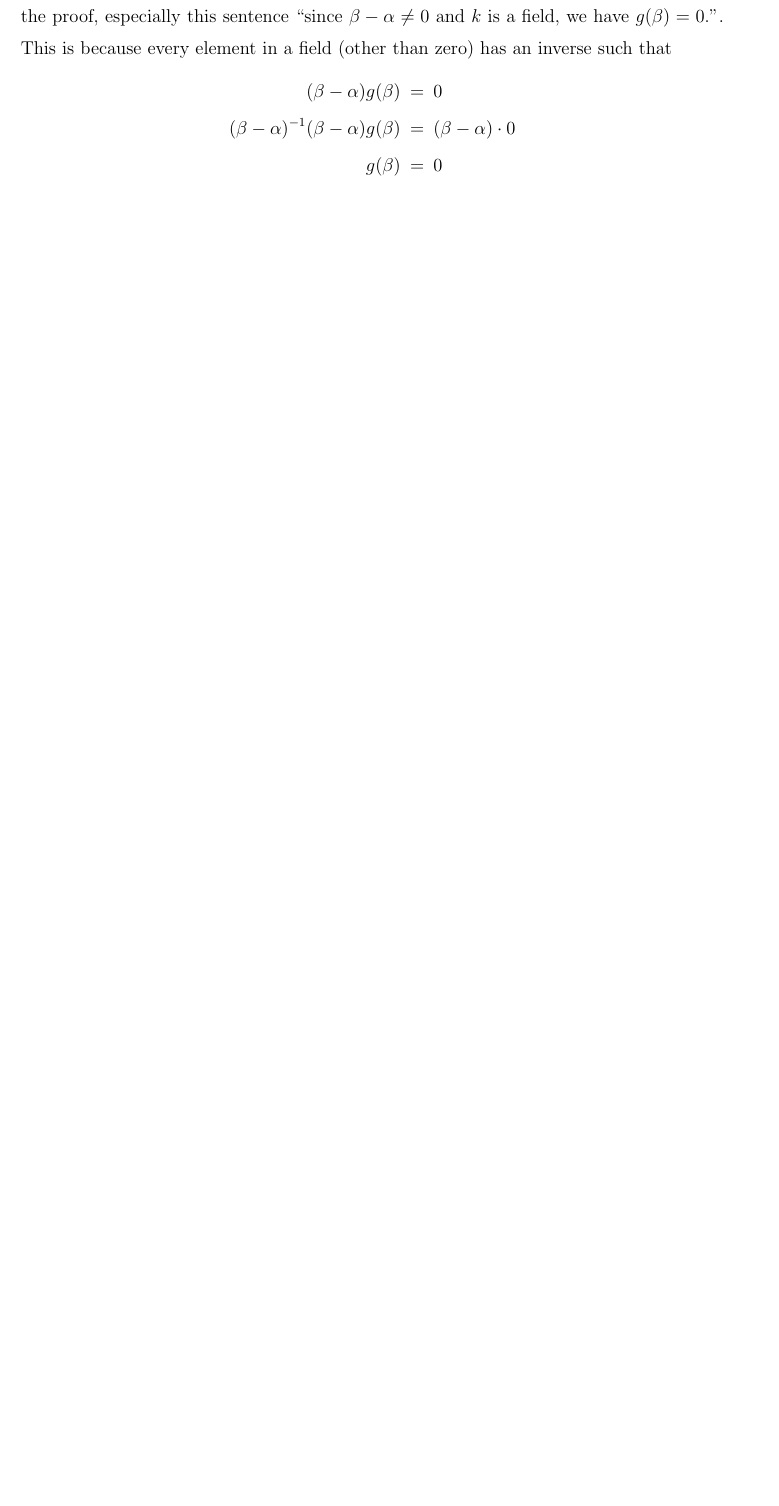
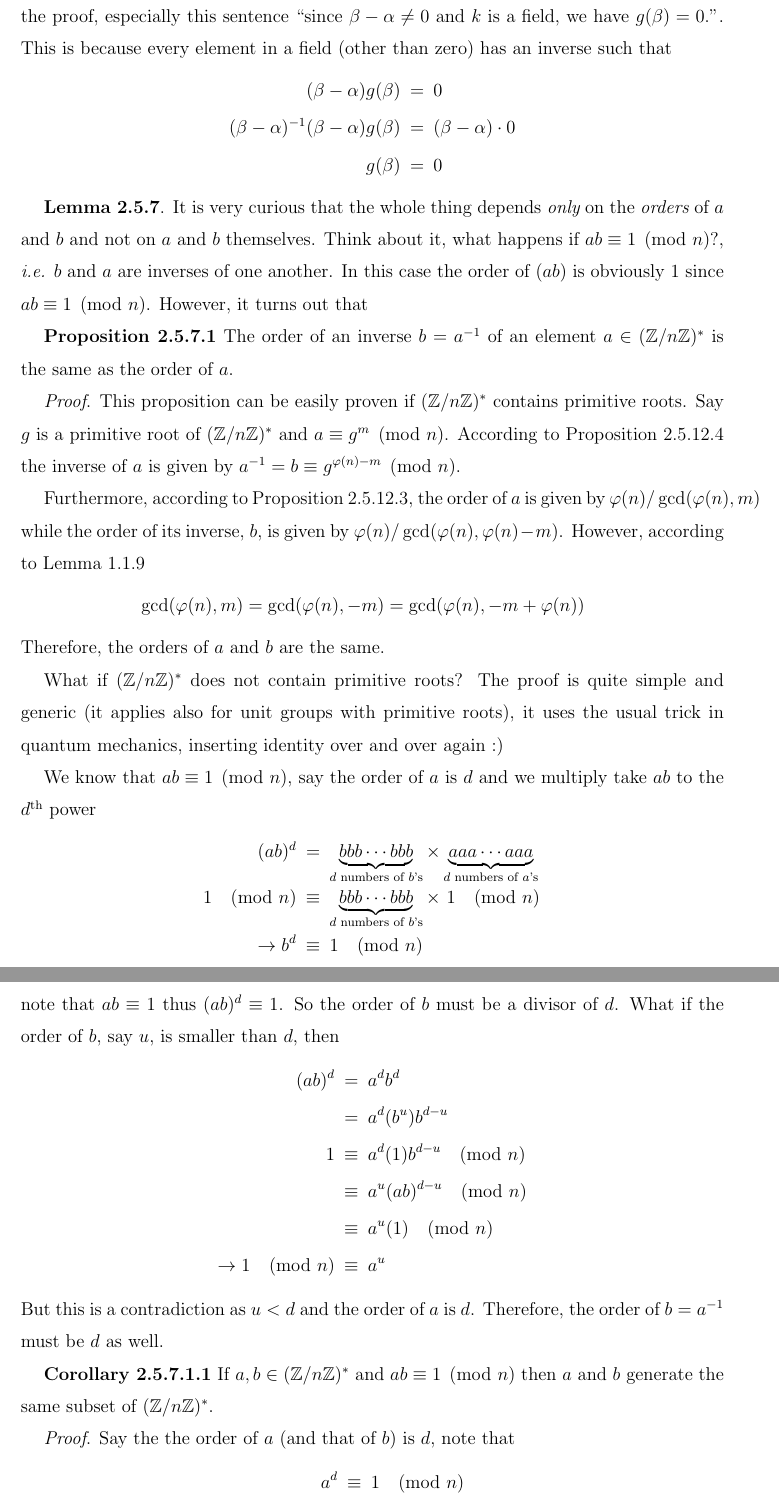
Before and after one commit to georgewashingturd/string, a LaTeX paper (pittetd/my ent.tex): part of page 29 of 99 before the commit and two parts of pages 29 and 30 of 102 after it, the two joined at a grey line, cut so that both start at the same text, the shorter picture padded with empty space. Compiled offline with pdfLaTeX.

Commit message:
Update 39

```diff
--- a/pittetd/my ent.tex
+++ b/pittetd/my ent.tex
@@ -1106,3 +1106,48 @@ where $p_i$ is a prime factor of $p-1$. Therefore there is an inverse primitive
 g(\beta) & = & 0
 \neea
 %
+
+{\bf Lemma 2.5.7}. It is very curious that the whole thing depends {\it only} on the {\it orders} of $a$ and $b$ and not on $a$ and $b$ themselves. Think about it, what happens if $ab \equiv 1 \pmod{n}$?, \ie $b$ and $a$ are inverses of one another. In this case the order of $(ab)$ is obviously 1 since $ab \equiv 1 \pmod{n}$. However, it turns out that
+
+{\bf Proposition 2.5.7.1} The order of an inverse $b = a^{-1}$ of an element $a \in (\mathbb{Z}/n\mathbb{Z})^*$ is the same as the order of $a$.
+
+{\it Proof}. This proposition can be easily proven if $(\mathbb{Z}/n\mathbb{Z})^*$ contains primitive roots. Say $g$ is a primitive root of $(\mathbb{Z}/n\mathbb{Z})^*$ and $a \equiv g^m \pmod{n}$. According to Proposition 2.5.12.4 the inverse of $a$ is given by $a^{-1} = b \equiv g^{\varphi(n) - m} \pmod{n}$.
+
+Furthermore, according to Proposition 2.5.12.3, the order of $a$ is given by $\varphi(n)/\gcd(\varphi(n), m)$ while the order of its inverse, $b$, is given by $\varphi(n)/\gcd(\varphi(n), \varphi(n) - m)$. However, according to Lemma 1.1.9
+%
+\nbea
+\gcd(\varphi(n), m)  = \gcd(\varphi(n), -m) = \gcd(\varphi(n), - m + \varphi(n))
+\neea
+%
+Therefore, the orders of $a$ and $b$ are the same.
+
+What if $(\mathbb{Z}/n\mathbb{Z})^*$ does not contain primitive roots? The proof is quite simple and generic (it applies also for unit groups with primitive roots), it uses the usual trick in quantum mechanics, inserting identity over and over again :)
+
+We know that $ab \equiv 1 \pmod{n}$, say the order of $a$ is $d$ and we multiply take $ab$ to the $d^{\rm th}$ power
+%
+\nbea
+(ab)^d & = & \underbrace{bbb \cdots bbb}_\text{$d$ numbers of $b$'s} \times \underbrace{aaa \cdots aaa}_\text{$d$ numbers of $a$'s} \\
+1 \pmod{n} & \equiv & \underbrace{bbb \cdots bbb}_\text{$d$ numbers of $b$'s} \times ~ 1 \pmod{n} \\
+\to b^d & \equiv & 1 \pmod{n}
+\neea
+%
+note that $ab \equiv 1$ thus $(ab)^d \equiv 1$. So the order of $b$ must be a divisor of $d$. What if the order of $b$, say $u$, is smaller than $d$, then
+%
+\nbea
+(ab)^d & = & a^d b^d \\
+& = & a^d (b^u) b^{d-u} \\
+1 & \equiv & a^d (1) b^{d-u} \pmod{n} \\
+& \equiv &  a^u (ab)^{d-u} \pmod{n} \\
+& \equiv &  a^u (1) \pmod{n} \\
+\to 1 \pmod{n} & \equiv & a^u
+\neea
+%
+But this is a contradiction as $u < d$ and the order of $a$ is $d$. Therefore, the order of $b = a^{-1}$ must be $d$ as well.
+
+{\bf Corollary 2.5.7.1.1} If $a, b \in (\mathbb{Z}/n\mathbb{Z})^*$ and $ab \equiv 1 \pmod{n}$ then $a$ and $b$ generate the same subset of $(\mathbb{Z}/n\mathbb{Z})^*$.
+
+{\it Proof}. Say the the order of $a$ (and that of $b$) is $d$, note that
+%
+\nbea
+a^d & \equiv & 1 \pmod{n} \\
+(a^{d-1}) a & \equiv & 1 \pmod{n}
```
Also changed, not shown: pittetd/my ent.pdf, pittetd/my ent.tex (64 more changed lines), 4 other files.
